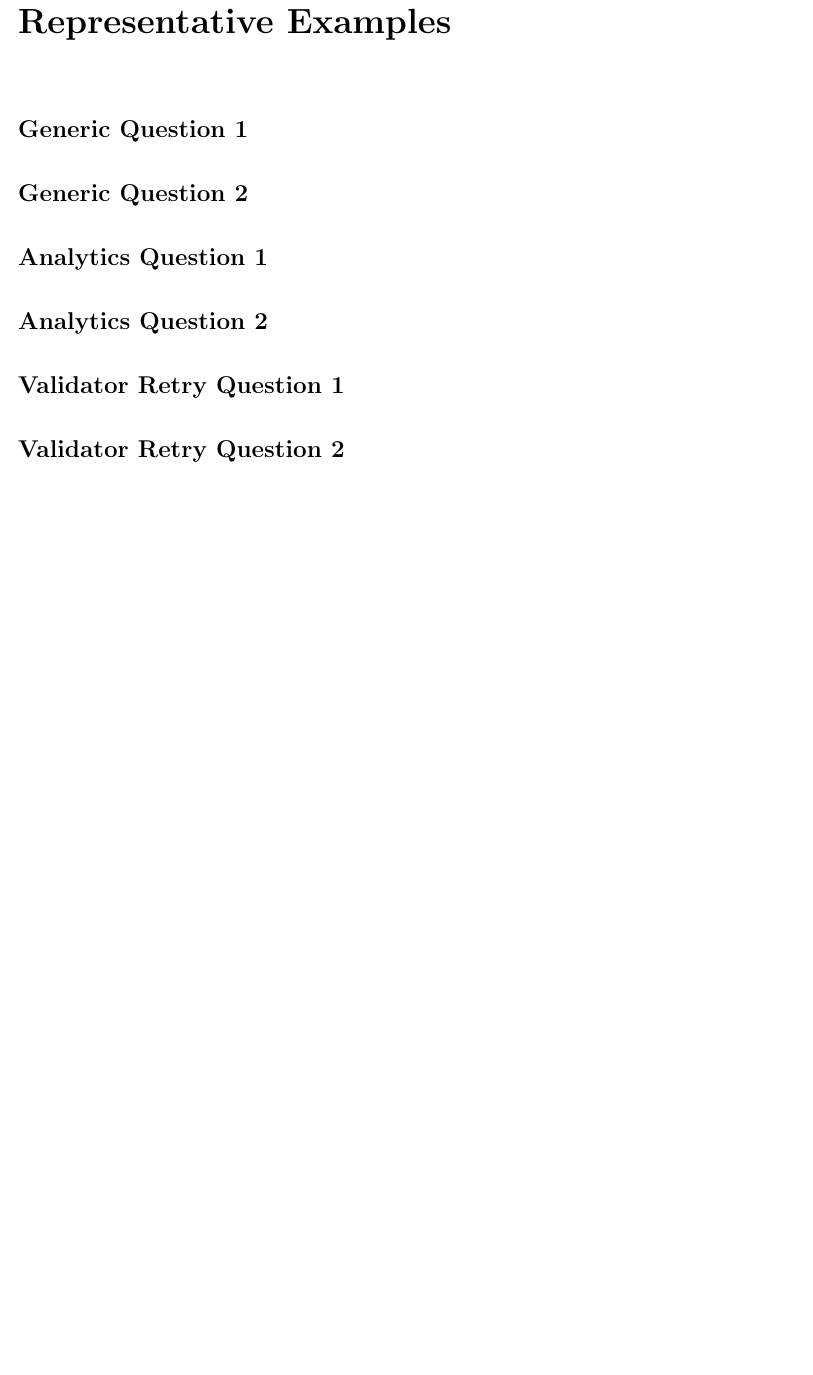
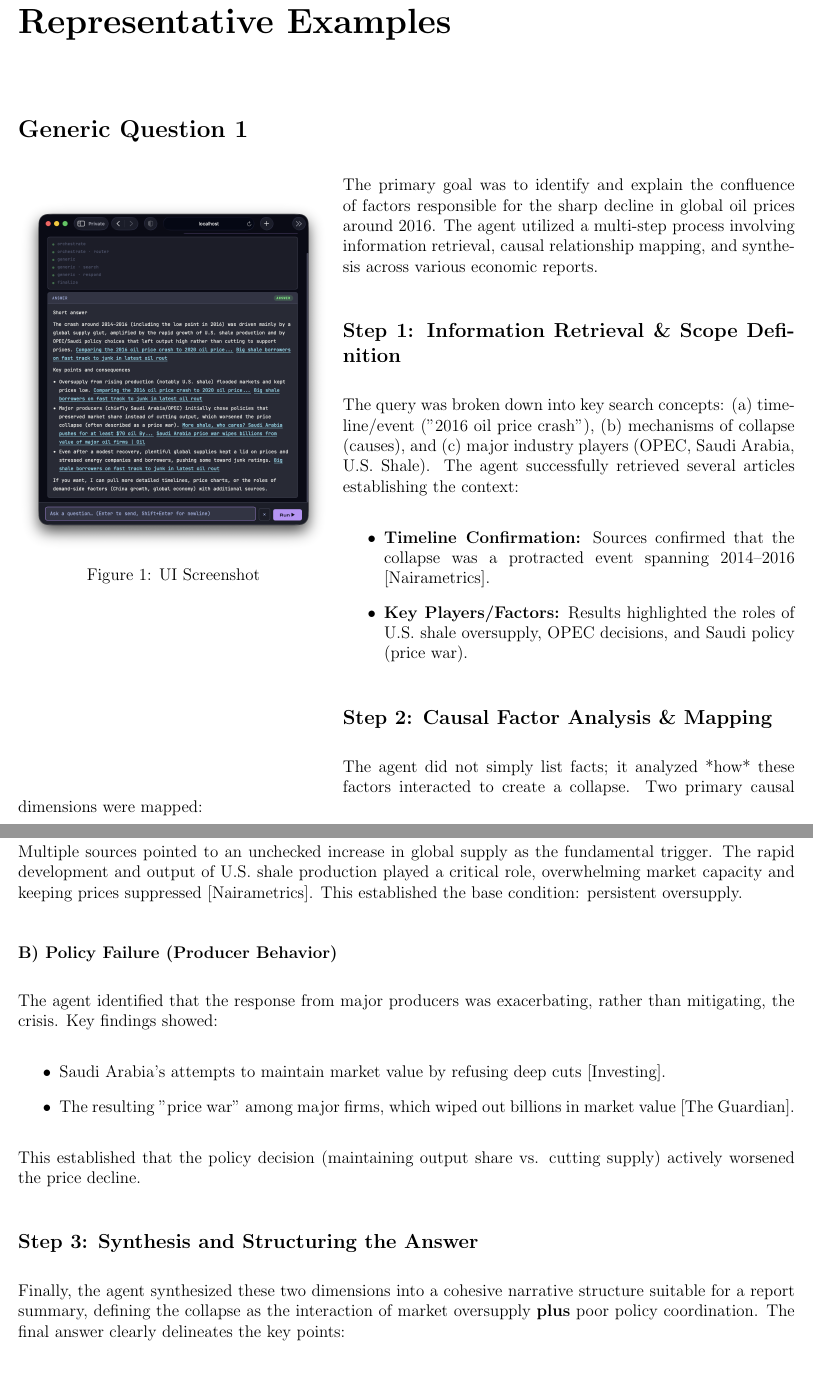
Before and after one commit to cptharris/ECE-157C, a LaTeX thesis (HW4/Report.tex, which reads HW4/report-sections/05-example-generic-1.tex): part of page 8 of 13 before the commit and two parts of pages 8 and 9 of 20 after it, the two joined at a grey line, cut so that both start at the same text, the shorter picture padded with empty space. Compiled offline with pdfLaTeX.

Commit message:
generic examples

```diff
--- a/HW4/Report.tex
+++ b/HW4/Report.tex
@@ -4,14 +4,11 @@
 \pdfobjcompresslevel=\pdfcompresslevel
 
 \input{../ECE 157C Packages.tex}
+\usepackage{wrapfig}
 
 \title{ECE 157C/272C HW 04\break{\Large A Complete Dataset Analytics Agent}}
 \author{Caleb Harris}
 \date{May 31$^\text{st}$, 2026}
-
-\newcommand{\inputplan}[1]{
-  \inputminted[breaklines,autogobble,gobble=2,bgcolor=lightgray,fontsize=\footnotesize]{JSON}{report-data/#1.json}
-}
 
 \begin{document}
 \setcounter{tocdepth}{2}
--- a/HW4/report-sections/05-example-generic-1.tex
+++ b/HW4/report-sections/05-example-generic-1.tex
@@ -0,0 +1,31 @@
+\begin{wrapfigure}{l}{0pt}
+  \centering
+  \includegraphics[width=0.4\textwidth]{graphics/ui-what-caused-the-2016-oil-price-crash.png}
+  \caption{UI Screenshot}
+\end{wrapfigure}
+
+The primary goal was to identify and explain the confluence of factors responsible for the sharp decline in global oil prices around 2016. The agent utilized a multi-step process involving information retrieval, causal relationship mapping, and synthesis across various economic reports.
+
+\subsect{Step 1: Information Retrieval \& Scope Definition}
+The query was broken down into key search concepts: (a) timeline/event ("2016 oil price crash"), (b) mechanisms of collapse (causes), and (c) major industry players (OPEC, Saudi Arabia, U.S. Shale). The agent successfully retrieved several articles establishing the context:
+\begin{itemize}
+  \item \textbf{Timeline Confirmation:} Sources confirmed that the collapse was a protracted event spanning 2014–2016 [Nairametrics].
+  \item \textbf{Key Players/Factors:} Results highlighted the roles of U.S. shale oversupply, OPEC decisions, and Saudi policy (price war).
+\end{itemize}
+
+\subsect{Step 2: Causal Factor Analysis \& Mapping}
+The agent did not simply list facts; it analyzed *how* these factors interacted to create a collapse. Two primary causal dimensions were mapped:
+
+\subsubsect{A) Supply-Side Pressure (Oversupply)}
+Multiple sources pointed to an unchecked increase in global supply as the fundamental trigger. The rapid development and output of U.S. shale production played a critical role, overwhelming market capacity and keeping prices suppressed [Nairametrics]. This established the base condition: persistent oversupply.
+
+\subsubsect{B) Policy Failure (Producer Behavior)}
+The agent identified that the response from major producers was exacerbating, rather than mitigating, the crisis. Key findings showed:
+\begin{itemize}
+\item Saudi Arabia's attempts to maintain market value by refusing deep cuts [Investing].
+\item The resulting "price war" among major firms, which wiped out billions in market value [The Guardian].
+\end{itemize}
+This established that the policy decision (maintaining output share vs. cutting supply) actively worsened the price decline.
+
+\subsect{Step 3: Synthesis and Structuring the Answer}
+Finally, the agent synthesized these two dimensions into a cohesive narrative structure suitable for a report summary, defining the collapse as the interaction of market oversupply $\textbf{plus}$ poor policy coordination. The final answer clearly delineates the key points:
```
Also changed, not shown: HW4/report-sections/05-example-generic-2.tex (+27 -0 lines), HW4/graphics/ui-what-caused-the-2016-oil-price-crash.png (added), HW4/graphics/ui-what-us-macroeconomic-events-rate-hikes,-policy-changes-occurred-between-2014-and-2018.png (added), HW4/Report.tex (13 more changed lines), HW4/report-sections/05-example-generic-1.tex (8 more changed lines).
